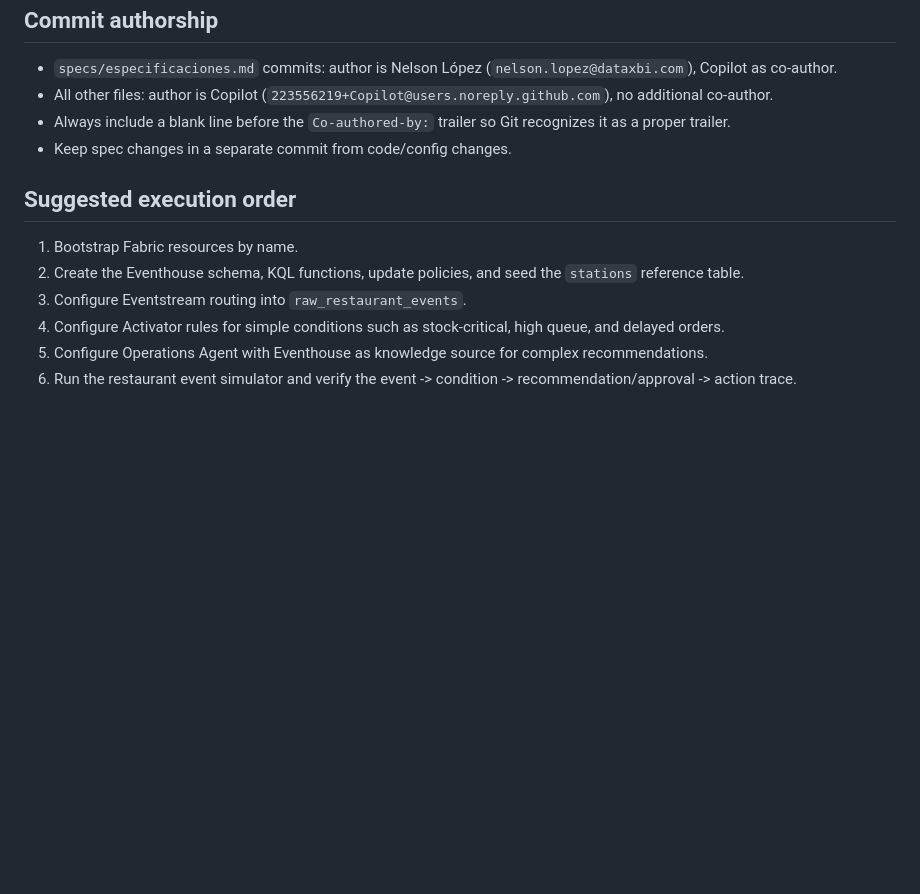
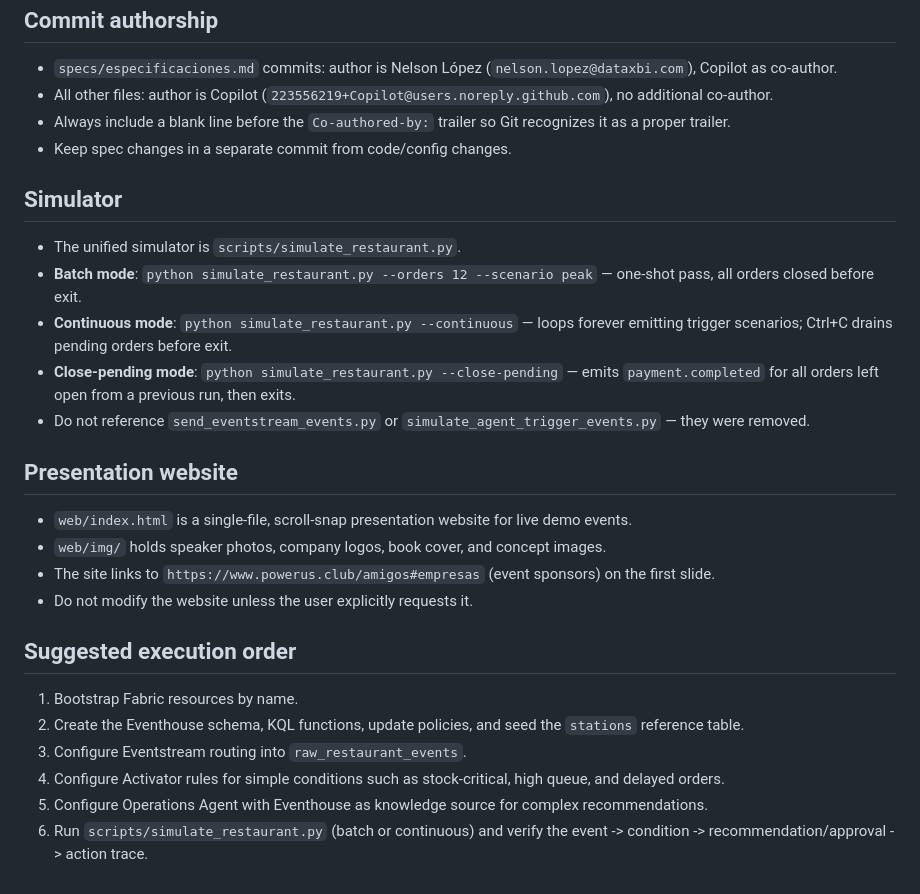
Before and after one commit to dataxbi/fabric-iq-restaurant, a Markdown page: .github/copilot-instructions.md, the part around the change. Drawn GitHub-style; blank space fills up the shorter version.

Commit message:
docs(instructions): add simulator and web folder context
- Document simulate_restaurant.py modes (batch/continuous/close-pending)
- Note removal of legacy scripts
- Add web/ presentation website section

Co-authored-by: Copilot <223556219+Copilot@users.noreply.github.com>

```diff
--- a/.github/copilot-instructions.md
+++ b/.github/copilot-instructions.md
@@ -72,10 +72,25 @@ The scripts should prepare:
 - Always include a blank line before the `Co-authored-by:` trailer so Git recognizes it as a proper trailer.
 - Keep spec changes in a separate commit from code/config changes.
 
+## Simulator
+
+- The unified simulator is `scripts/simulate_restaurant.py`.
+- **Batch mode**: `python simulate_restaurant.py --orders 12 --scenario peak` — one-shot pass, all orders closed before exit.
+- **Continuous mode**: `python simulate_restaurant.py --continuous` — loops forever emitting trigger scenarios; Ctrl+C drains pending orders before exit.
+- **Close-pending mode**: `python simulate_restaurant.py --close-pending` — emits `payment.completed` for all orders left open from a previous run, then exits.
+- Do not reference `send_eventstream_events.py` or `simulate_agent_trigger_events.py` — they were removed.
+
+## Presentation website
+
+- `web/index.html` is a single-file, scroll-snap presentation website for live demo events.
+- `web/img/` holds speaker photos, company logos, book cover, and concept images.
+- The site links to `https://www.powerus.club/amigos#empresas` (event sponsors) on the first slide.
+- Do not modify the website unless the user explicitly requests it.
+
 ## Suggested execution order
 1. Bootstrap Fabric resources by name.
 2. Create the Eventhouse schema, KQL functions, update policies, and seed the `stations` reference table.
 3. Configure Eventstream routing into `raw_restaurant_events`.
 4. Configure Activator rules for simple conditions such as stock-critical, high queue, and delayed orders.
 5. Configure Operations Agent with Eventhouse as knowledge source for complex recommendations.
-6. Run the restaurant event simulator and verify the event -> condition -> recommendation/approval -> action trace.
+6. Run `scripts/simulate_restaurant.py` (batch or continuous) and verify the event -> condition -> recommendation/approval -> action trace.
```
